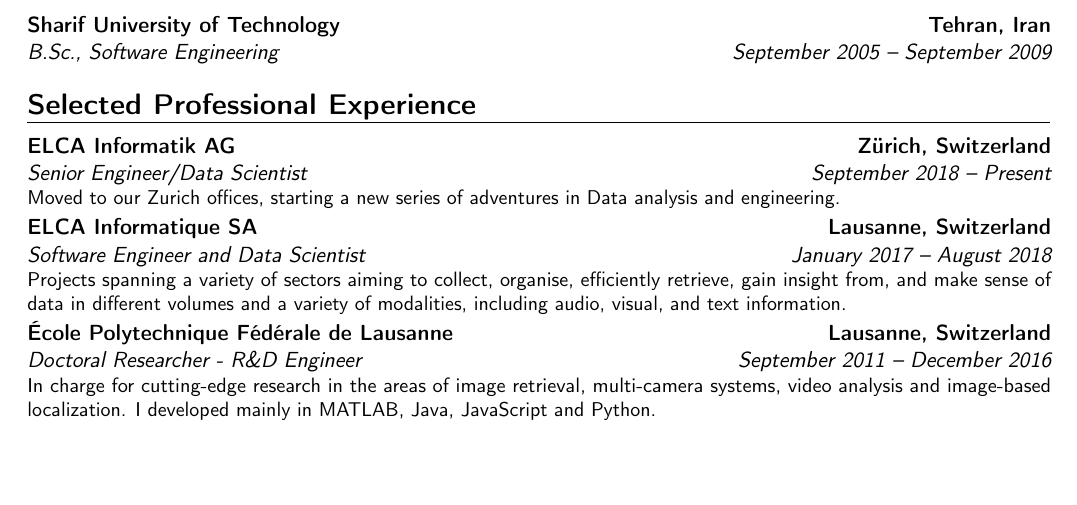
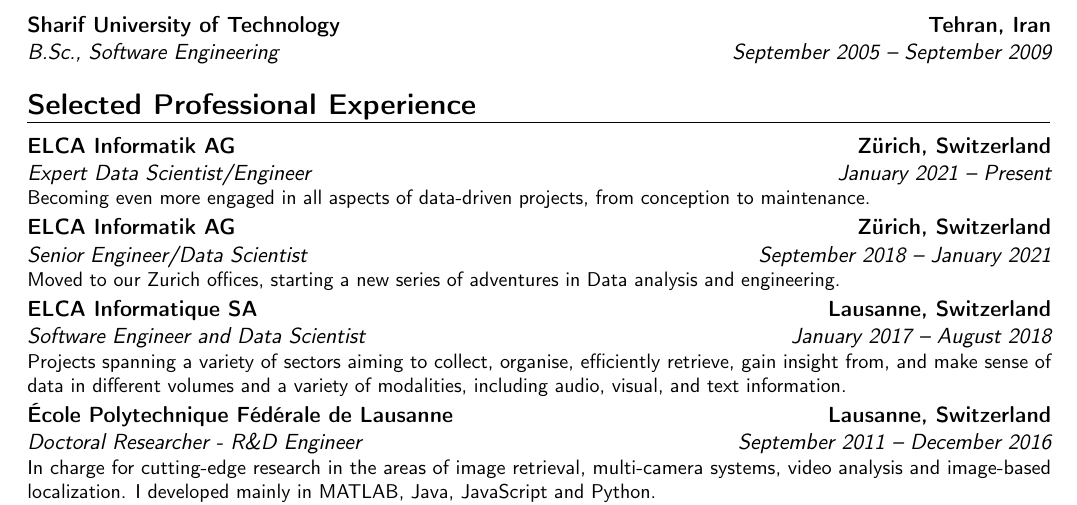
Before and after one commit to aghasemi/aghasemi.github.io, a LaTeX CV (cv/cv-ghasemi-short.tex): part of page 1 of 2, cut so that both start at the same text, the shorter picture padded with empty space. Compiled offline with pdfLaTeX.

Commit message:
Updated CV

```diff
--- a/cv/cv-ghasemi-short.tex
+++ b/cv/cv-ghasemi-short.tex
@@ -107,7 +107,9 @@
 \section{Selected Professional Experience}
 %\subsection{Vocational}
 
-\cventry{September 2018 -- Present}{Senior Engineer/Data Scientist}{ELCA Informatik AG}{Z\"{u}rich, Switzerland}{}{Moved to our Zurich offices, starting a new series of adventures in Data analysis and engineering.
+\cventry{January 2021 -- Present}{Expert Data Scientist/Engineer}{ELCA Informatik AG}{Z\"{u}rich, Switzerland}{}{Becoming even more engaged in all aspects of data-driven projects, from conception to maintenance.}
+
+\cventry{September 2018 -- January 2021}{Senior Engineer/Data Scientist}{ELCA Informatik AG}{Z\"{u}rich, Switzerland}{}{Moved to our Zurich offices, starting a new series of adventures in Data analysis and engineering.
 }
 
 \cventry{January 2017 -- August 2018}{Software Engineer and Data Scientist}{ELCA Informatique SA}{Lausanne, Switzerland}{}{Projects spanning a variety of sectors aiming to collect, organise, efficiently retrieve, gain insight from, and make sense of data in different volumes and a variety of modalities, including audio, visual, and text information.}
```
Also changed, not shown: cv/cv-ghasemi-short.pdf.
